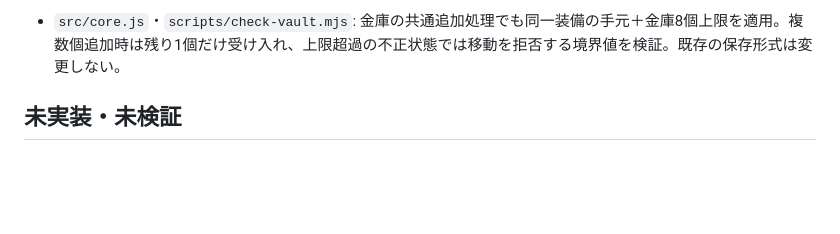
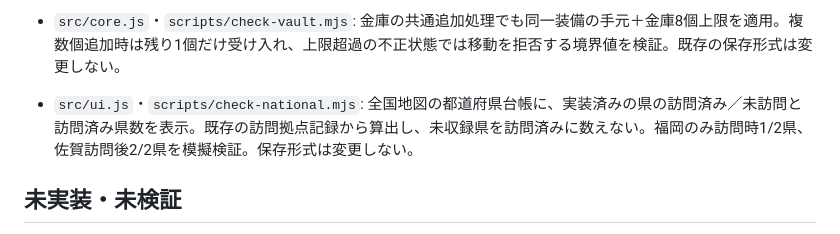
Before and after one commit to Yoshi2026s/toplivermichi-kyushu, a Markdown page: docs/UPDATE_PROGRESS.md, the part around the change. GitHub-like rendering; blank space fills up the shorter version.

Commit message:
Show visited prefectures in nationwide directory

```diff
--- a/docs/UPDATE_PROGRESS.md
+++ b/docs/UPDATE_PROGRESS.md
@@ -101,6 +101,7 @@
 - `src/ui.js`・`scripts/check-save.mjs`: 自動保存の読込時、チェックサムだけでなくJSONとゲーム状態を検証。最新記録が破損している場合は、旧世代へ戻れることを模擬検証。旧世代からの復旧案内は描画後に表示するよう修正。正常記録、チェックサム不一致、JSON破損、不正な状態、簡易保存への切替を検証。実ブラウザーでの破損記録復旧は未検証。
 - `src/ui.js`・`scripts/check-save.mjs`: バックアップ復元の保存が失敗した場合は元の記録・設定画面・保存表示を維持し、成功を誤表示しない。保存成功時だけ復元画面へ進むことを模擬検証。実ブラウザーの保存拒否は未検証。
 - `src/core.js`・`scripts/check-vault.mjs`: 金庫の共通追加処理でも同一装備の手元＋金庫8個上限を適用。複数個追加時は残り1個だけ受け入れ、上限超過の不正状態では移動を拒否する境界値を検証。既存の保存形式は変更しない。
+- `src/ui.js`・`scripts/check-national.mjs`: 全国地図の都道府県台帳に、実装済みの県の訪問済み／未訪問と訪問済み県数を表示。既存の訪問拠点記録から算出し、未収録県を訪問済みに数えない。福岡のみ訪問時1/2県、佐賀訪問後2/2県を模擬検証。保存形式は変更しない。
 
 ## 未実装・未検証
 
```
